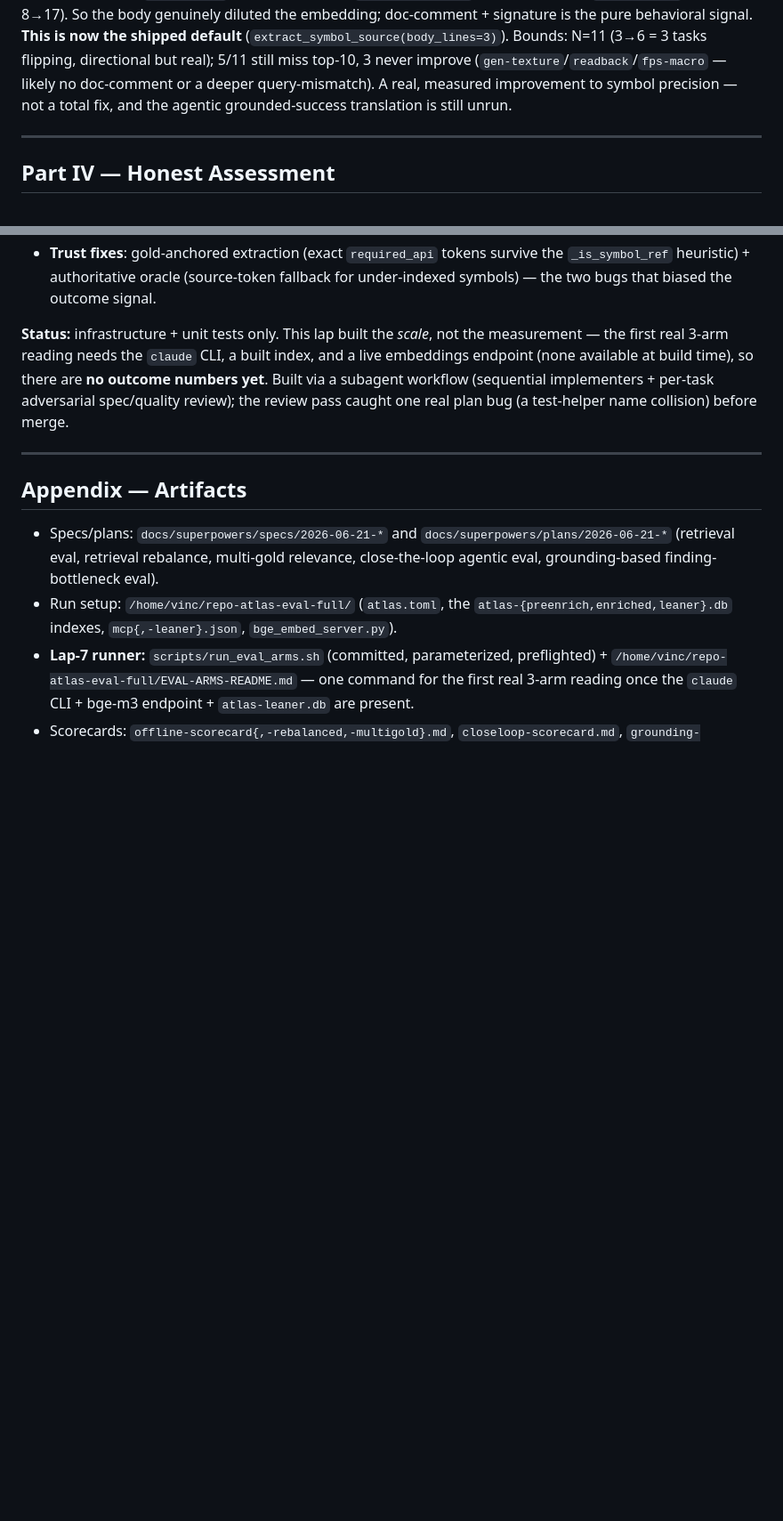
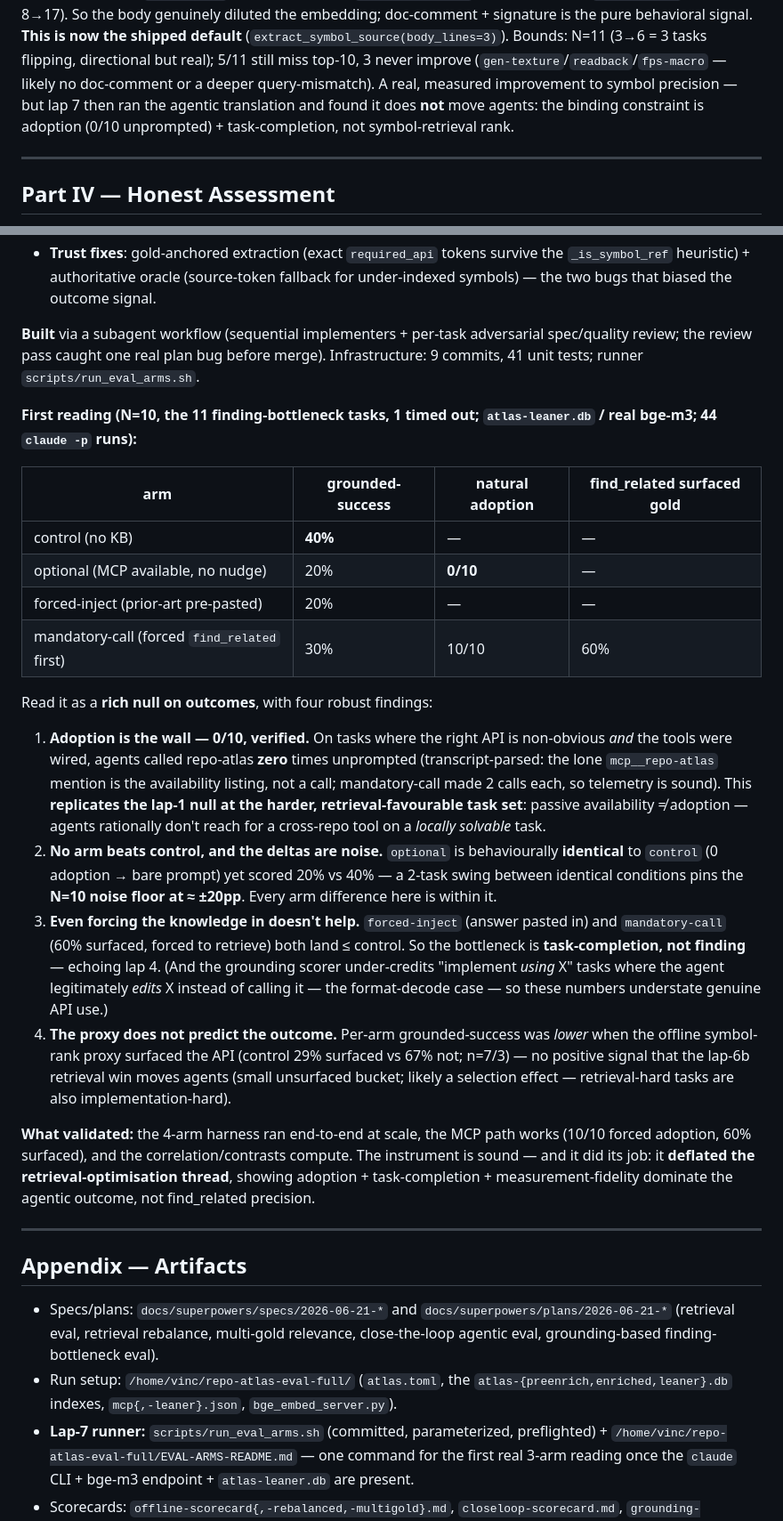
Before and after one commit to vinc-lin/knowledgeLoop, a Markdown page: docs/repo-atlas-evaluation.md, 2 parts joined by grey strips. Shown at 89% size. Rendered like a GitHub page; blank space fills up the shorter version.

```diff
--- a/docs/repo-atlas-evaluation.md
+++ b/docs/repo-atlas-evaluation.md
@@ -306,8 +306,9 @@ on the same pipeline. **Clear win:** required-API in **top-10 3/11 → 6/11** (d
 the embedding; doc-comment + signature is the pure behavioral signal. **This is now the shipped
 default** (`extract_symbol_source(body_lines=3)`). Bounds: N=11 (3→6 = 3 tasks flipping, directional
 but real); 5/11 still miss top-10, 3 never improve (`gen-texture`/`readback`/`fps-macro` — likely no
-doc-comment or a deeper query-mismatch). A real, measured improvement to symbol precision — not a
-total fix, and the agentic grounded-success translation is still unrun.
+doc-comment or a deeper query-mismatch). A real, measured improvement to symbol precision — but lap 7
+then ran the agentic translation and found it does **not** move agents: the binding constraint is
+adoption (0/10 unprompted) + task-completion, not symbol-retrieval rank.
 
 ---
 
@@ -384,11 +390,45 @@ shown to move real agents. Lap 7 closes that gap by building the *instrument*, p
   heuristic) + authoritative oracle (source-token fallback for under-indexed symbols) — the two bugs
   that biased the outcome signal.
 
-**Status:** infrastructure + unit tests only. This lap built the *scale*, not the measurement — the
-first real 3-arm reading needs the `claude` CLI, a built index, and a live embeddings endpoint (none
-available at build time), so there are **no outcome numbers yet**. Built via a subagent workflow
-(sequential implementers + per-task adversarial spec/quality review); the review pass caught one real
-plan bug (a test-helper name collision) before merge.
+**Built** via a subagent workflow (sequential implementers + per-task adversarial spec/quality
+review; the review pass caught one real plan bug before merge). Infrastructure: 9 commits, 41 unit
+tests; runner `scripts/run_eval_arms.sh`.
+
+**First reading (N=10, the 11 finding-bottleneck tasks, 1 timed out; `atlas-leaner.db` / real bge-m3;
+44 `claude -p` runs):**
+
+| arm | grounded-success | natural adoption | find_related surfaced gold |
+|---|---|---|---|
+| control (no KB) | **40%** | — | — |
+| optional (MCP available, no nudge) | 20% | **0/10** | — |
+| forced-inject (prior-art pre-pasted) | 20% | — | — |
+| mandatory-call (forced `find_related` first) | 30% | 10/10 | 60% |
+
+Read it as a **rich null on outcomes**, with four robust findings:
+
+1. **Adoption is the wall — 0/10, verified.** On tasks where the right API is non-obvious *and* the
+   tools were wired, agents called repo-atlas **zero** times unprompted (transcript-parsed: the lone
+   `mcp__repo-atlas` mention is the availability listing, not a call; mandatory-call made 2 calls
+   each, so telemetry is sound). This **replicates the lap-1 null at the harder, retrieval-favourable
+   task set**: passive availability ≠ adoption — agents rationally don't reach for a cross-repo tool
+   on a *locally solvable* task.
+2. **No arm beats control, and the deltas are noise.** `optional` is behaviourally **identical** to
+   `control` (0 adoption → bare prompt) yet scored 20% vs 40% — a 2-task swing between identical
+   conditions pins the **N=10 noise floor at ≈ ±20pp**. Every arm difference here is within it.
+3. **Even forcing the knowledge in doesn't help.** `forced-inject` (answer pasted in) and
+   `mandatory-call` (60% surfaced, forced to retrieve) both land ≤ control. So the bottleneck is
+   **task-completion, not finding** — echoing lap 4. (And the grounding scorer under-credits
+   "implement *using* X" tasks where the agent legitimately *edits* X instead of calling it — the
+   format-decode case — so these numbers understate genuine API use.)
+4. **The proxy does not predict the outcome.** Per-arm grounded-success was *lower* when the offline
+   symbol-rank proxy surfaced the API (control 29% surfaced vs 67% not; n=7/3) — no positive signal
+   that the lap-6b retrieval win moves agents (small unsurfaced bucket; likely a selection effect —
+   retrieval-hard tasks are also implementation-hard).
+
+**What validated:** the 4-arm harness ran end-to-end at scale, the MCP path works (10/10 forced
+adoption, 60% surfaced), and the correlation/contrasts compute. The instrument is sound — and it did
+its job: it **deflated the retrieval-optimisation thread**, showing adoption + task-completion +
+measurement-fidelity dominate the agentic outcome, not find_related precision.
 
 ---
 
```
Also changed, not shown: other parts of docs/repo-atlas-evaluation.md (+22 -17 lines).
